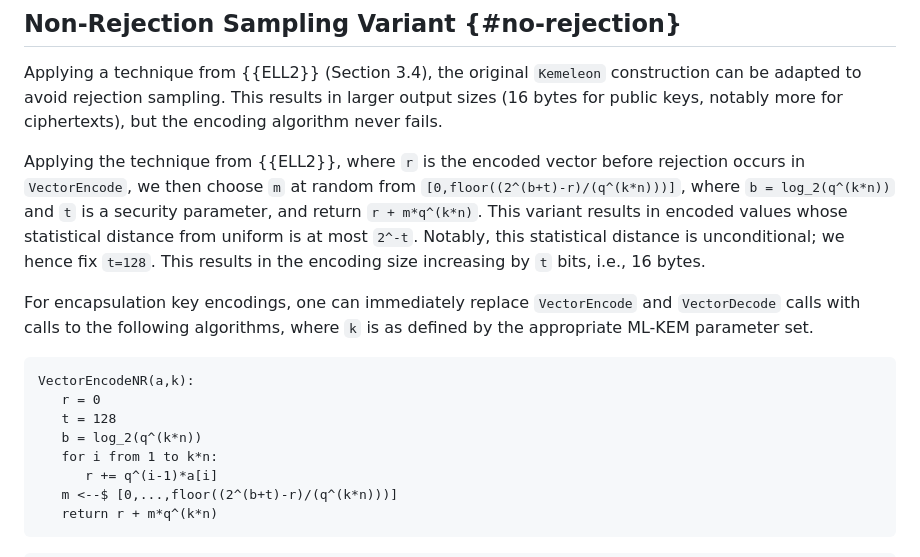
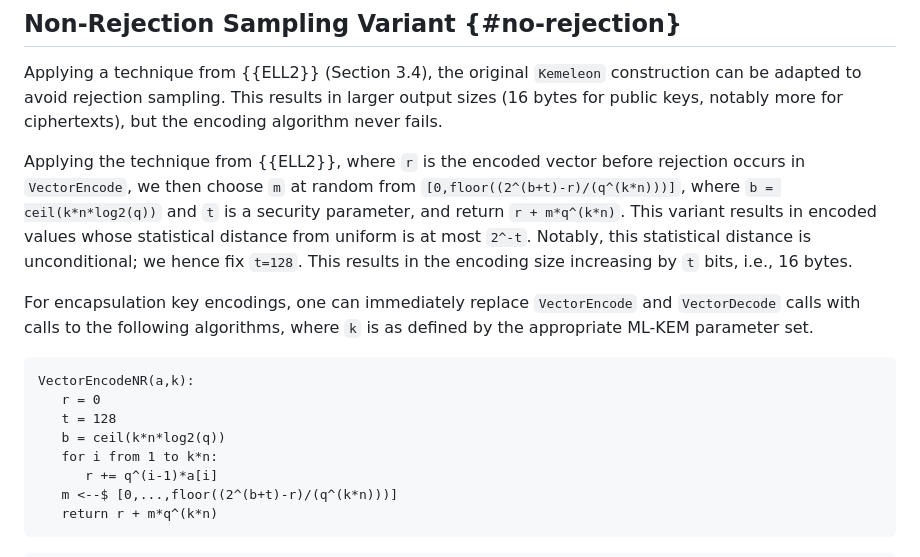
Before and after one commit to ssveitch/draft-kemeleon, a Markdown page: draft-irtf-cfrg-kemeleon.md, the part around the change. Rendered like a GitHub page.

Commit message:
closes #7, log2 clarified

```diff
--- a/draft-irtf-cfrg-kemeleon.md
+++ b/draft-irtf-cfrg-kemeleon.md
@@ -263,7 +263,7 @@ Kemeleon.DecodeCtxt(ec):
 Applying a technique from {{ELL2}} (Section 3.4), the original `Kemeleon` construction can be adapted to avoid rejection sampling.
 This results in larger output sizes (16 bytes for public keys, notably more for ciphertexts), but the encoding algorithm never fails.
 
-Applying the technique from {{ELL2}}, where `r` is the encoded vector before rejection occurs in `VectorEncode`, we then choose `m` at random from `[0,floor((2^(b+t)-r)/(q^(k*n)))]`, where `b = log_2(q^(k*n))` and `t` is a security parameter, and return `r + m*q^(k*n)`.
+Applying the technique from {{ELL2}}, where `r` is the encoded vector before rejection occurs in `VectorEncode`, we then choose `m` at random from `[0,floor((2^(b+t)-r)/(q^(k*n)))]`, where `b = ceil(k*n*log2(q))` and `t` is a security parameter, and return `r + m*q^(k*n)`.
 This variant results in encoded values whose statistical distance from uniform is at most `2^-t`.
 Notably, this statistical distance is unconditional; we hence fix `t=128`.
 This results in the encoding size increasing by `t` bits, i.e., 16 bytes.
@@ -274,7 +274,7 @@ For encapsulation key encodings, one can immediately replace `VectorEncode` and
 VectorEncodeNR(a,k):
    r = 0
    t = 128
-   b = log_2(q^(k*n))
+   b = ceil(k*n*log2(q))
    for i from 1 to k*n:
       r += q^(i-1)*a[i]
    m <--$ [0,...,floor((2^(b+t)-r)/(q^(k*n)))]
```
